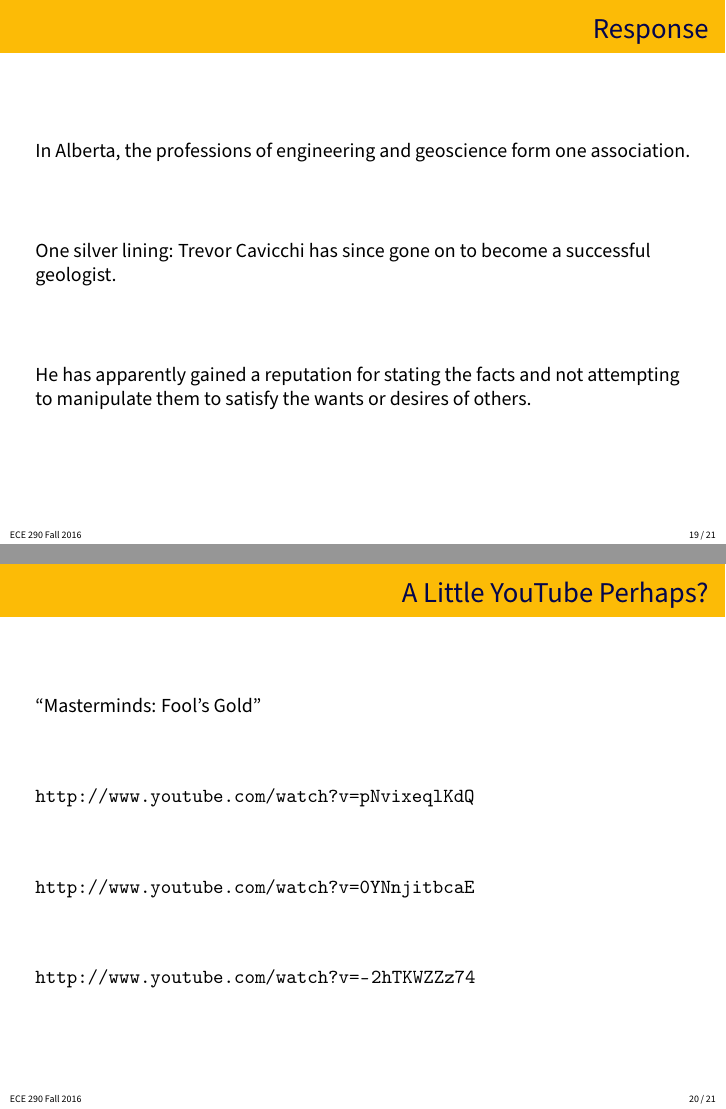
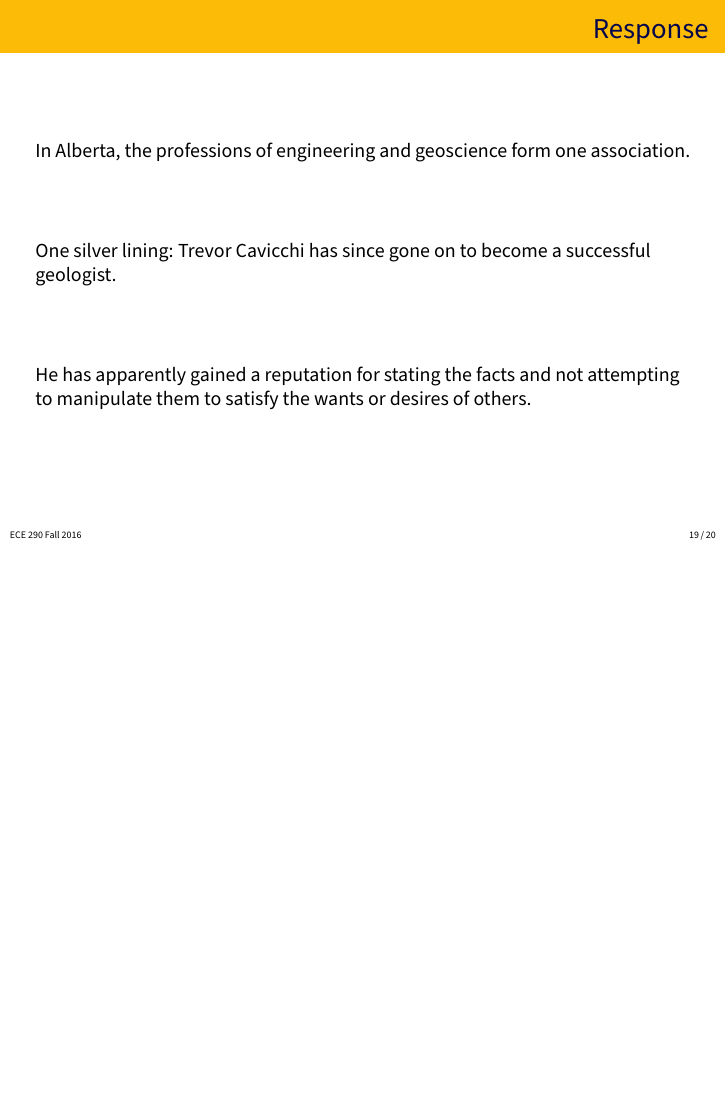
Before and after one commit to jzarnett/ece290, LaTeX slides (lectures/L28-slides.tex): pages 19 and 20 of 21 before the commit and page 19 of 20 after it, the two joined at a grey line, the shorter picture padded with empty space. Compiled offline with pdfLaTeX.

Commit message:
Youtube links are not working
all three youtube link are down, due to copyright claim by Frantic Films.

```diff
--- a/lectures/L28-slides.tex
+++ b/lectures/L28-slides.tex
@@ -316,20 +316,5 @@ He has apparently gained a reputation for stating the facts and not attempting t
 
 
 
-\begin{frame}
-\frametitle{A Little YouTube Perhaps?}
-
-``Masterminds: Fool's Gold''
-
-\url{http://www.youtube.com/watch?v=pNvixeqlKdQ}
-
-\url{http://www.youtube.com/watch?v=0YNnjitbcaE}
-
-\url{http://www.youtube.com/watch?v=-2hTKWZZz74}
-
-
-\end{frame}
-
-
 \input{references}
 \end{document}
```
